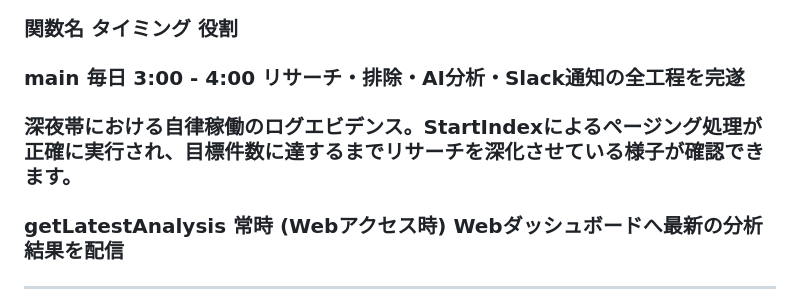
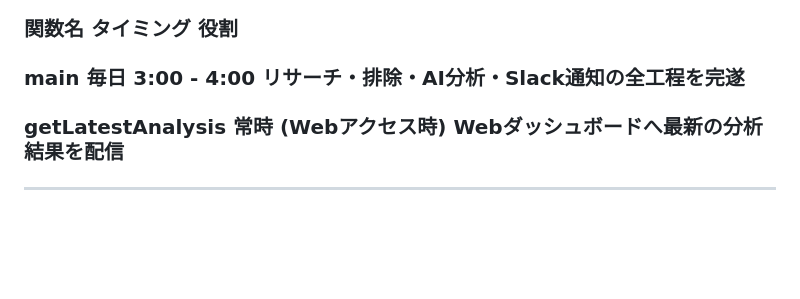
Before and after one commit to ahkef-27/Dify-App, a Markdown page: README.md, the part around the change. Drawn GitHub-style; blank space fills up the shorter version.

Commit message:
Remove log evidence description from README
Removed a detailed description about autonomous operation logs during late-night hours.

```diff
--- a/README.md
+++ b/README.md
@@ -117,8 +117,6 @@ StockSheetSyncと同様、本システムは「深夜自動実行」＋「常時
 ### 関数名  タイミング	 役割
 
 ### main  毎日 3:00 - 4:00  リサーチ・排除・AI分析・Slack通知の全工程を完遂
-
-### 深夜帯における自律稼働のログエビデンス。StartIndexによるページング処理が正確に実行され、目標件数に達するまでリサーチを深化させている様子が確認できます。
 
 ### getLatestAnalysis  常時 (Webアクセス時)  Webダッシュボードへ最新の分析結果を配信
 
```
